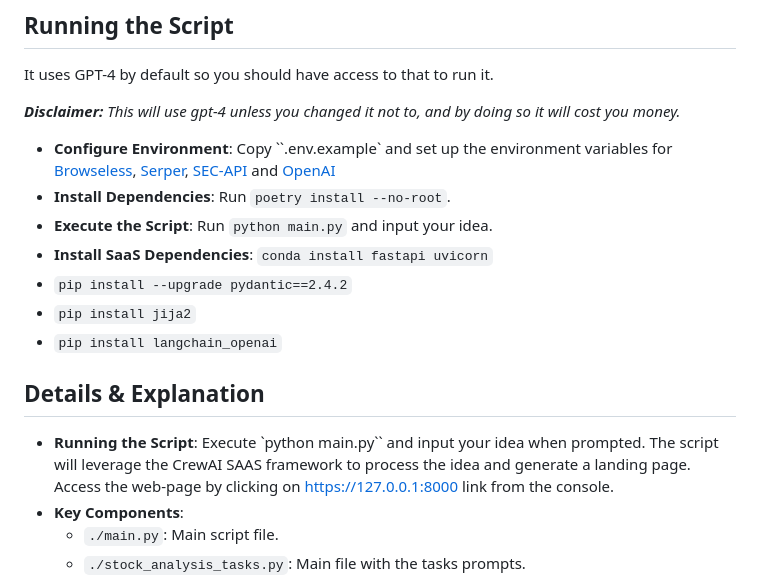
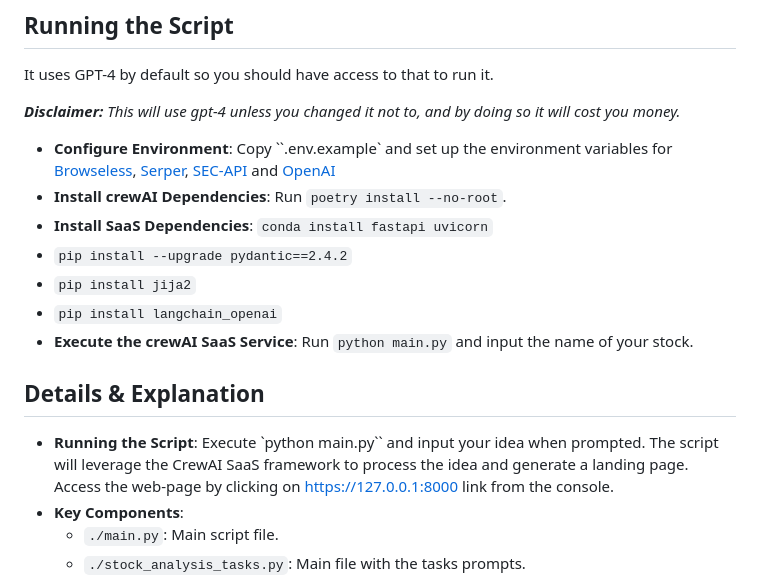
Before and after one commit to gvossos/stock_analysis, a Markdown page: README.md, the part around the change. Drawn GitHub-style.

```diff
--- a/README.md
+++ b/README.md
@@ -29,16 +29,16 @@ It uses GPT-4 by default so you should have access to that to run it.
 not to, and by doing so it will cost you money.*
 
 - **Configure Environment**: Copy ``.env.example` and set up the environment variables for [Browseless](https://www.browserless.io/), [Serper](https://serper.dev/), [SEC-API](https://sec-api.io) and [OpenAI](https://platform.openai.com/api-keys)
-- **Install Dependencies**: Run `poetry install --no-root`.
-- **Execute the Script**: Run `python main.py` and input your idea.
+- **Install crewAI Dependencies**: Run `poetry install --no-root`.
 - **Install SaaS Dependencies**: `conda install fastapi uvicorn`
 - `pip install --upgrade pydantic==2.4.2`
 - `pip install jija2`
 - `pip install langchain_openai`
+- **Execute the crewAI SaaS Service**: Run `python main.py` and input the name of your stock.
 
 
 ## Details & Explanation
-- **Running the Script**: Execute `python main.py`` and input your idea when prompted. The script will leverage the CrewAI SAAS framework to process the idea and generate a landing page.
+- **Running the Script**: Execute `python main.py`` and input your idea when prompted. The script will leverage the CrewAI SaaS framework to process the idea and generate a landing page.
 Access the web-page by clicking on https://127.0.0.1:8000 link from the console.
 - **Key Components**:
   - `./main.py`: Main script file.
```
